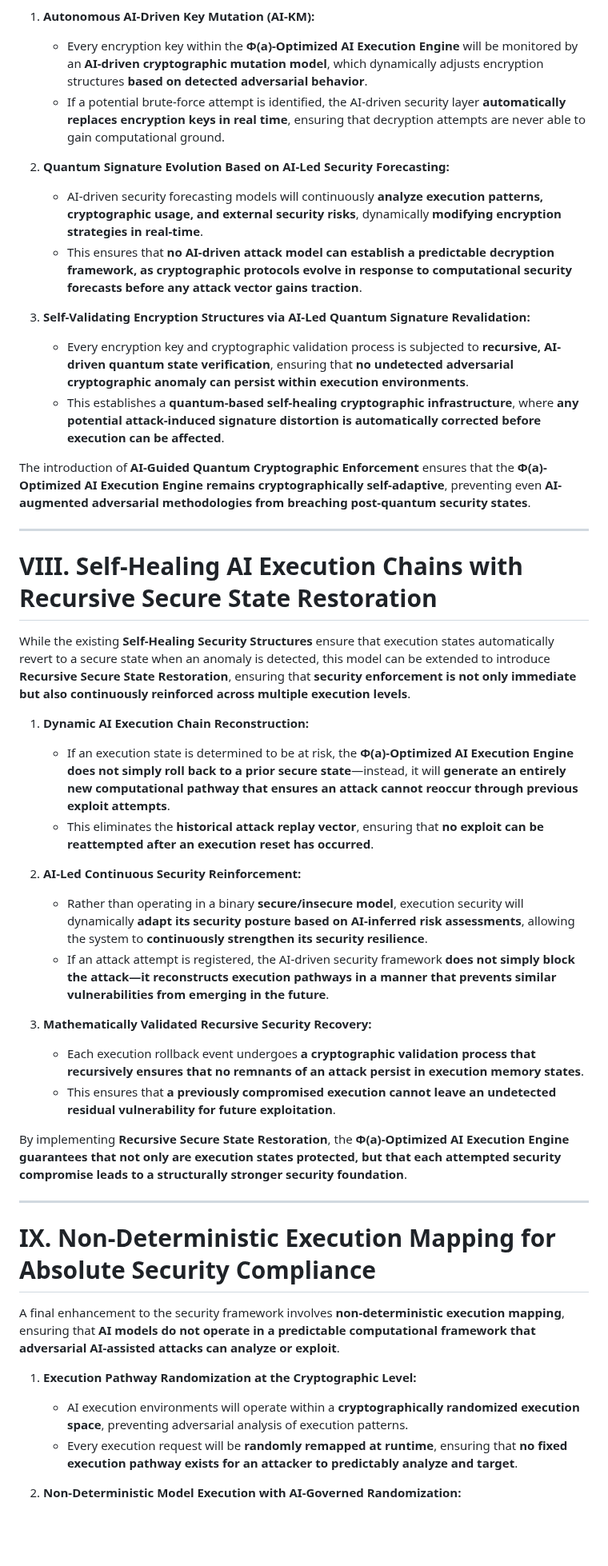
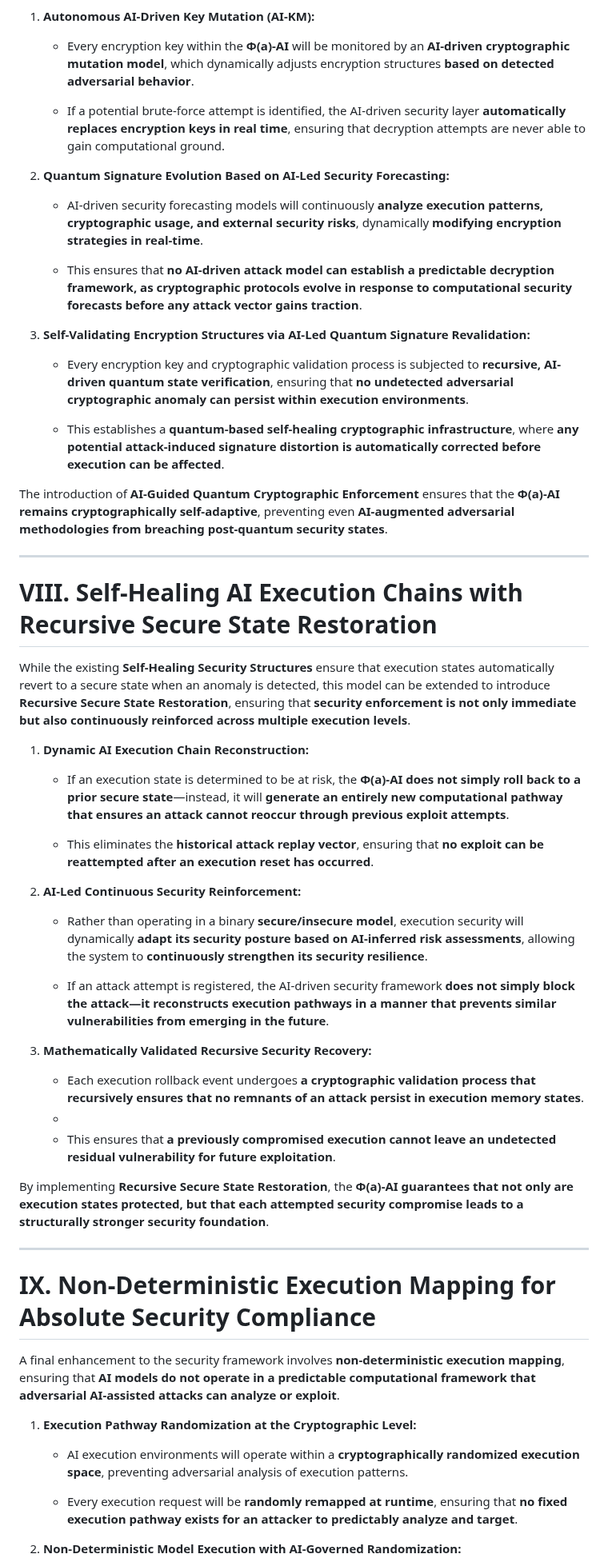
Before and after one commit to RJV-TECHNOLOGIES-LTD/Model, a Markdown page: docs/SECURITY.md, the part around one of its changes. Shown at 80% size. Drawn GitHub-style; blank space fills up the shorter version.

```diff
--- a/docs/SECURITY.md
+++ b/docs/SECURITY.md
@@ -117,17 +154,22 @@ Post-quantum cryptography within the **Φ(a)-Optimized AI Execution Engine** alr
 
 1. **Autonomous AI-Driven Key Mutation (AI-KM):**
-   - Every encryption key within the **Φ(a)-Optimized AI Execution Engine** will be monitored by an **AI-driven cryptographic mutation model**, which dynamically adjusts encryption structures **based on detected adversarial behavior**.
+
+   - Every encryption key within the **Φ(a)-AI** will be monitored by an **AI-driven cryptographic mutation model**, which dynamically adjusts encryption structures **based on detected adversarial behavior**.
+
    - If a potential brute-force attempt is identified, the AI-driven security layer **automatically replaces encryption keys in real time**, ensuring that decryption attempts are never able to gain computational ground.
+2. **Quantum Signature Evolution Based on AI-Led Security Forecasting:**
 
-2. **Quantum Signature Evolution Based on AI-Led Security Forecasting:**
    - AI-driven security forecasting models will continuously **analyze execution patterns, cryptographic usage, and external security risks**, dynamically **modifying encryption strategies in real-time**.
+
    - This ensures that **no AI-driven attack model can establish a predictable decryption framework, as cryptographic protocols evolve in response to computational security forecasts before any attack vector gains traction**.
 
 3. **Self-Validating Encryption Structures via AI-Led Quantum Signature Revalidation:**
+
    - Every encryption key and cryptographic validation process is subjected to **recursive, AI-driven quantum state verification**, ensuring that **no undetected adversarial cryptographic anomaly can persist within execution environments**.
+
    - This establishes a **quantum-based self-healing cryptographic infrastructure**, where **any potential attack-induced signature distortion is automatically corrected before execution can be affected**.
 
-The introduction of **AI-Guided Quantum Cryptographic Enforcement** ensures that the **Φ(a)-Optimized AI Execution Engine remains cryptographically self-adaptive**, preventing even **AI-augmented adversarial methodologies from breaching post-quantum security states**.
+The introduction of **AI-Guided Quantum Cryptographic Enforcement** ensures that the **Φ(a)-AI remains cryptographically self-adaptive**, preventing even **AI-augmented adversarial methodologies from breaching post-quantum security states**.
 
 ---
 
@@ -136,18 +178,24 @@ The introduction of **AI-Guided Quantum Cryptographic Enforcement** ensures that
 While the existing **Self-Healing Security Structures** ensure that execution states automatically revert to a secure state when an anomaly is detected, this model can be extended to introduce **Recursive Secure State Restoration**, ensuring that **security enforcement is not only immediate but also continuously reinforced across multiple execution levels**.
 
 1. **Dynamic AI Execution Chain Reconstruction:**
-   - If an execution state is determined to be at risk, the **Φ(a)-Optimized AI Execution Engine does not simply roll back to a prior secure state**—instead, it will **generate an entirely new computational pathway that ensures an attack cannot reoccur through previous exploit attempts**.
+
+   - If an execution state is determined to be at risk, the **Φ(a)-AI does not simply roll back to a prior secure state**—instead, it will **generate an entirely new computational pathway that ensures an attack cannot reoccur through previous exploit attempts**.
+
    - This eliminates the **historical attack replay vector**, ensuring that **no exploit can be reattempted after an execution reset has occurred**.
 
 2. **AI-Led Continuous Security Reinforcement:**
+
    - Rather than operating in a binary **secure/insecure model**, execution security will dynamically **adapt its security posture based on AI-inferred risk assessments**, allowing the system to **continuously strengthen its security resilience**.
+
    - If an attack attempt is registered, the AI-driven security framework **does not simply block the attack—it reconstructs execution pathways in a manner that prevents similar vulnerabilities from emerging in the future**.
 
 3. **Mathematically Validated Recursive Security Recovery:**
+
    - Each execution rollback event undergoes **a cryptographic validation process that recursively ensures that no remnants of an attack persist in execution memory states**.
+   -
    - This ensures that **a previously compromised execution cannot leave an undetected residual vulnerability for future exploitation**.
 
-By implementing **Recursive Secure State Restoration**, the **Φ(a)-Optimized AI Execution Engine guarantees that not only are execution states protected, but that each attempted security compromise leads to a structurally stronger security foundation**.
+By implementing **Recursive Secure State Restoration**, the **Φ(a)-AI guarantees that not only are execution states protected, but that each attempted security compromise leads to a structurally stronger security foundation**.
 
 ---
 
@@ -156,7 +204,9 @@ By implementing **Recursive Secure State Restoration**, the **Φ(a)-Optimized AI
 A final enhancement to the security framework involves **non-deterministic execution mapping**, ensuring that **AI models do not operate in a predictable computational framework that adversarial AI-assisted attacks can analyze or exploit**.
 
 1. **Execution Pathway Randomization at the Cryptographic Level:**
+
    - AI execution environments will operate within a **cryptographically randomized execution space**, preventing adversarial analysis of execution patterns.
+
    - Every execution request will be **randomly remapped at runtime**, ensuring that **no fixed execution pathway exists for an attacker to predictably analyze and target**.
 
 2. **Non-Deterministic Model Execution with AI-Governed Randomization:**
```
Also changed, not shown: other parts of docs/SECURITY.md (+76 -24 lines).
